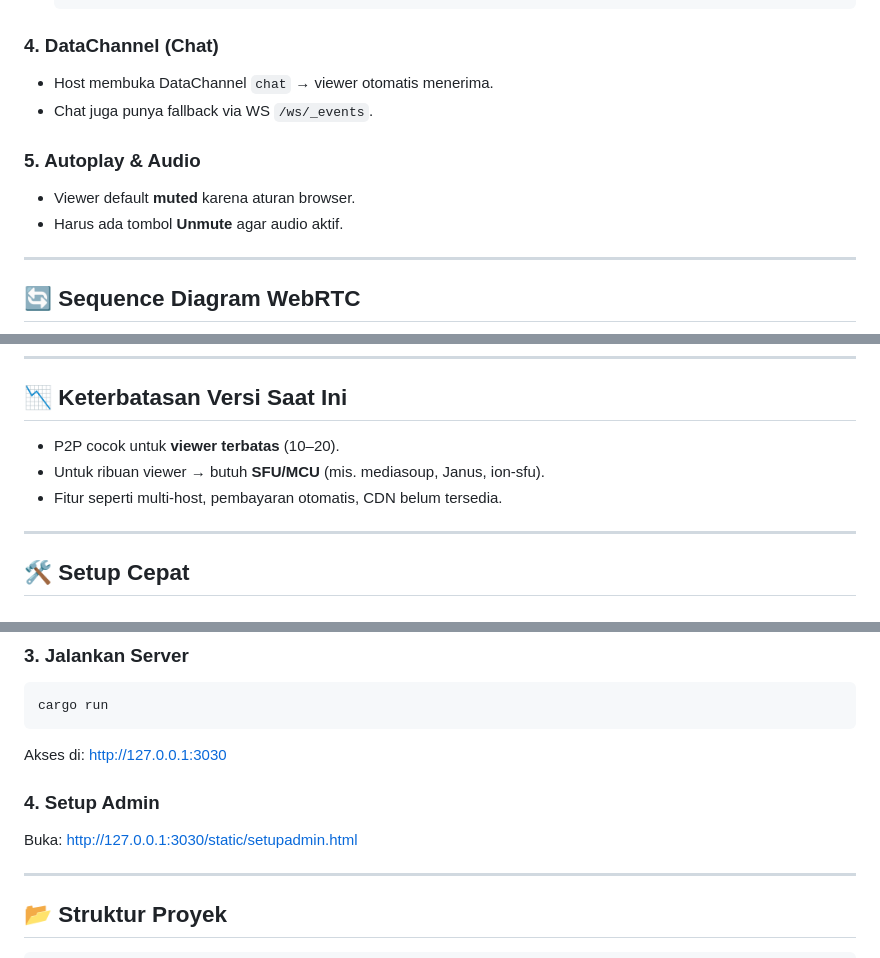
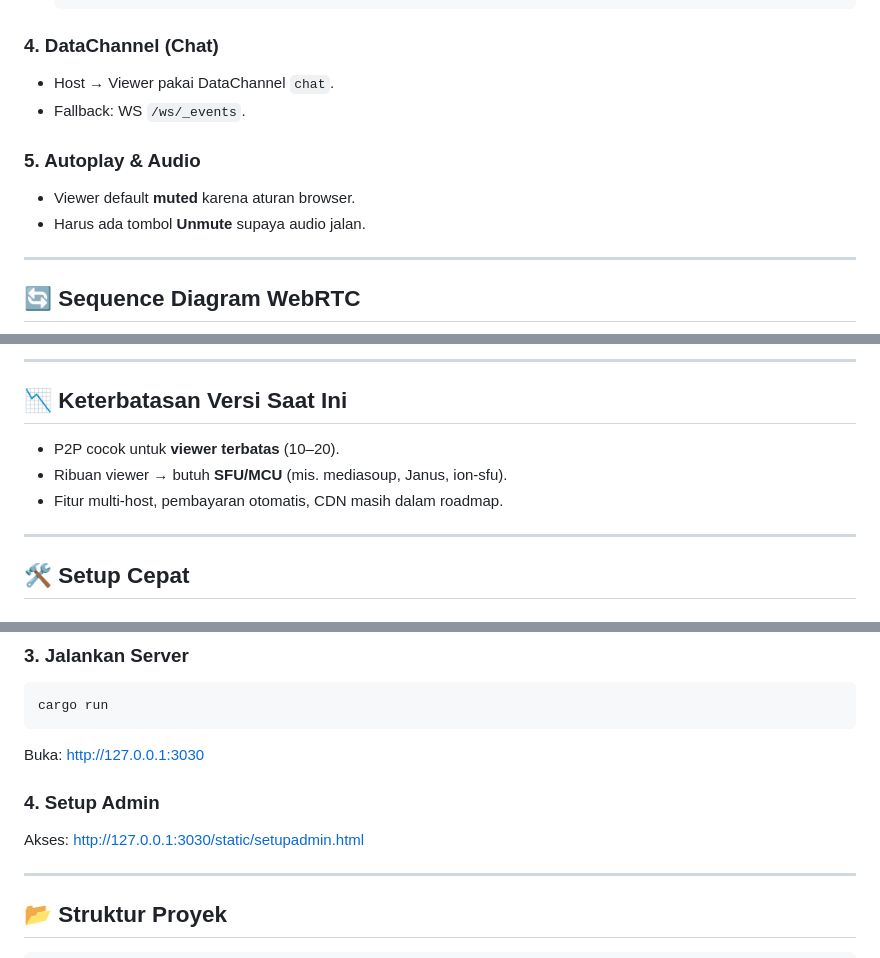
Before and after one commit to kukuhtw/livestreamshop_rust, a Markdown page: README.md, 3 parts joined by grey strips. Drawn GitHub-style.

````diff
--- a/README.md
+++ b/README.md
@@ -82,13 +73,13 @@ const ICE = [
 
 ### 4. DataChannel (Chat)
 
-* Host membuka DataChannel `chat` → viewer otomatis menerima.
-* Chat juga punya fallback via WS `/ws/_events`.
+* Host → Viewer pakai DataChannel `chat`.
+* Fallback: WS `/ws/_events`.
 
 ### 5. Autoplay & Audio
 
 * Viewer default **muted** karena aturan browser.
-* Harus ada tombol **Unmute** agar audio aktif.
+* Harus ada tombol **Unmute** supaya audio jalan.
 
 ---
 
@@ -125,8 +176,10 @@ sequenceDiagram
+---
+
 ## 📉 Keterbatasan Versi Saat Ini
 
 * P2P cocok untuk **viewer terbatas** (10–20).
-* Untuk ribuan viewer → butuh **SFU/MCU** (mis. mediasoup, Janus, ion-sfu).
-* Fitur seperti multi-host, pembayaran otomatis, CDN belum tersedia.
+* Ribuan viewer → butuh **SFU/MCU** (mis. mediasoup, Janus, ion-sfu).
+* Fitur multi-host, pembayaran otomatis, CDN masih dalam roadmap.
 
 ---
 
@@ -156,11 +209,11 @@ APP_NAME="Live Stream Shop"
 cargo run
 ```
 
-Akses di: [http://127.0.0.1:3030](http://127.0.0.1:3030)
+Buka: [http://127.0.0.1:3030](http://127.0.0.1:3030)
 
 ### 4. Setup Admin
 
-Buka: [http://127.0.0.1:3030/static/setupadmin.html](http://127.0.0.1:3030/static/setupadmin.html)
+Akses: [http://127.0.0.1:3030/static/setupadmin.html](http://127.0.0.1:3030/static/setupadmin.html)
 
 ---
 
````
Also changed, not shown: other parts of README.md (+78 -27 lines).
